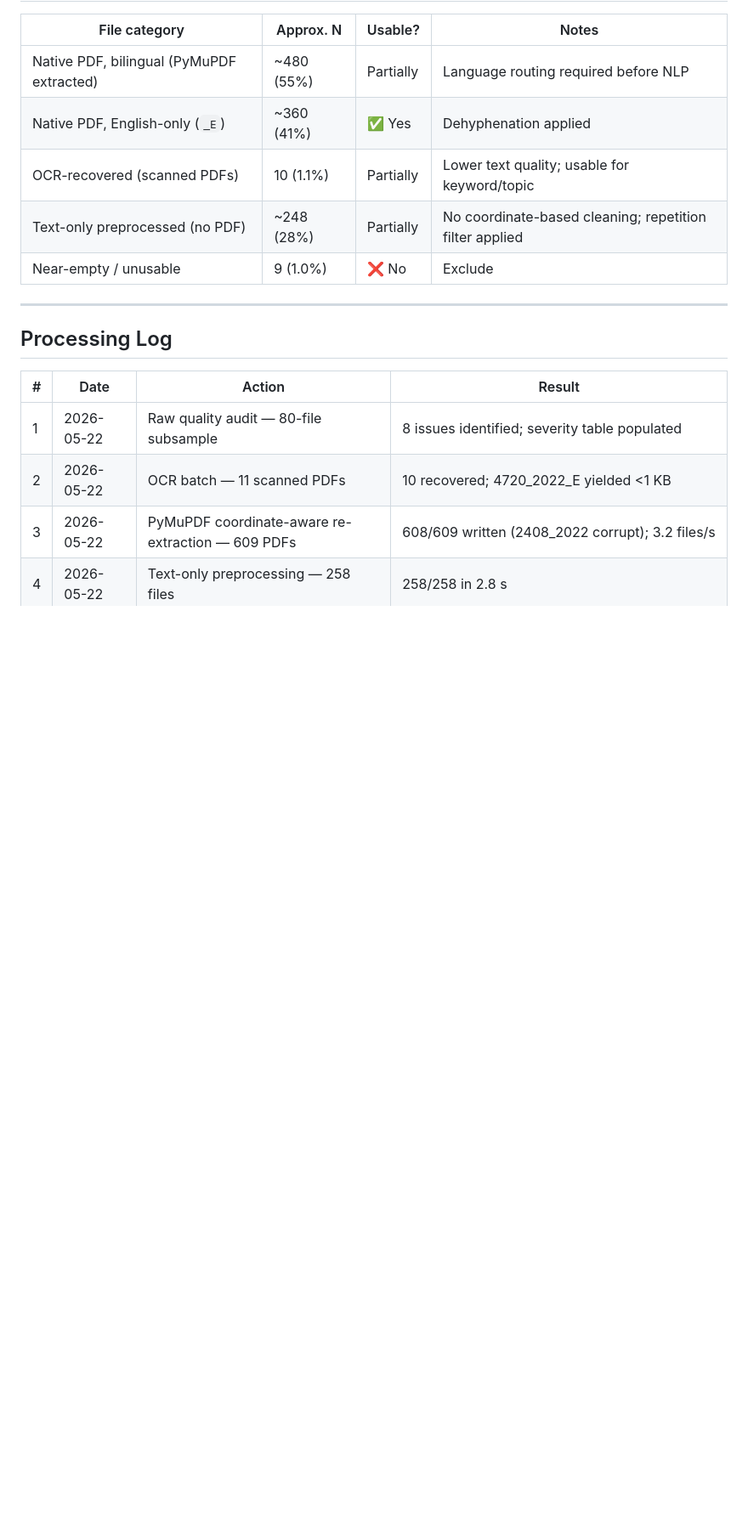
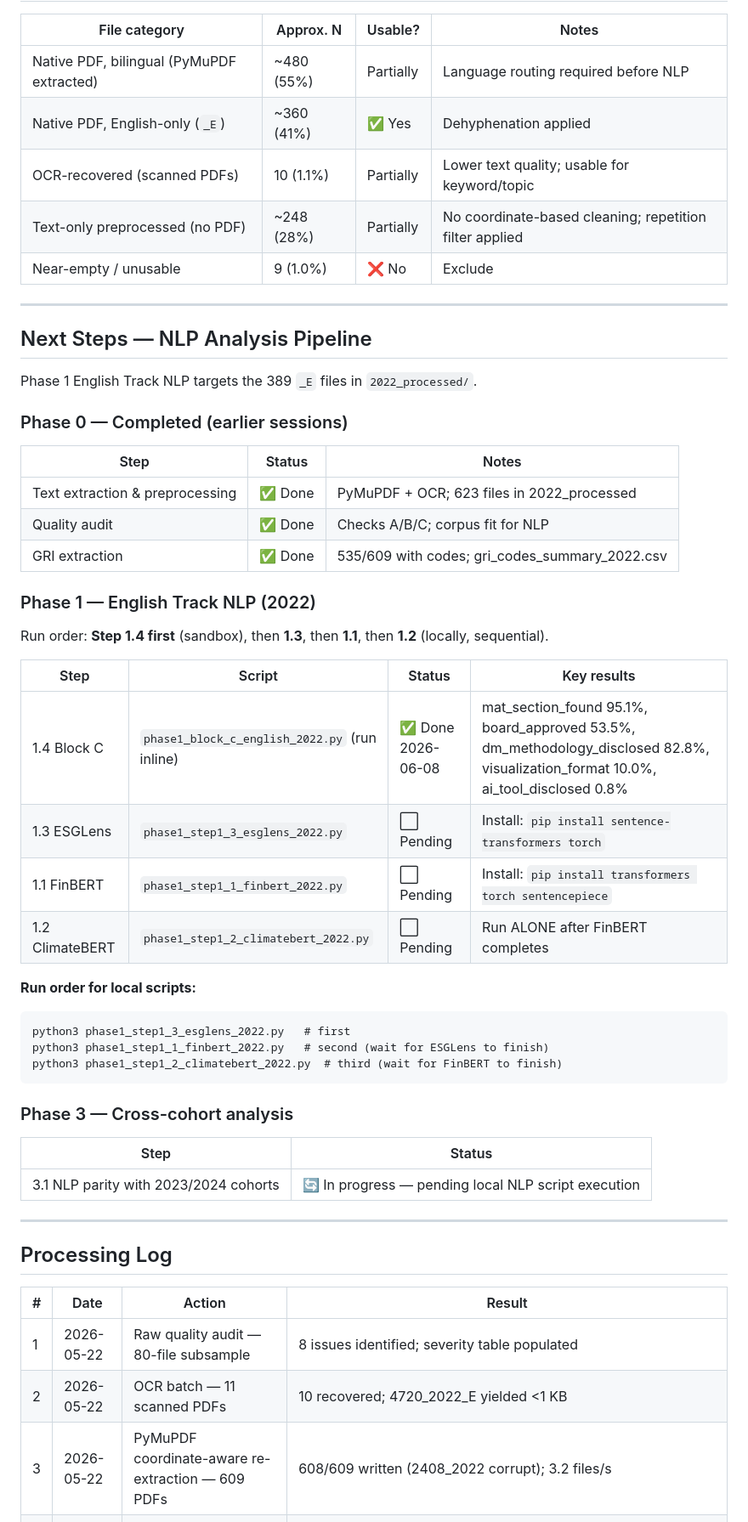
Before and after one commit to ReinierK2026/Research-2026, a Markdown page: data/audits/text_extraction_quality_audit_2022.md, the part around one of its changes. Shown at 85% size. Drawn GitHub-style; blank space fills up the shorter version.

Commit message:
data: sync research files [2026-06-08 20:42] — data/audits/text_extraction_quality_audit_2022.md

````diff
--- a/data/audits/text_extraction_quality_audit_2022.md
+++ b/data/audits/text_extraction_quality_audit_2022.md
@@ -278,6 +278,42 @@ Top GRI standards detected across the 2022 cohort (by code family): GRI 2 (unive
 
 ---
 
+## Next Steps — NLP Analysis Pipeline
+
+Phase 1 English Track NLP targets the 389 `_E` files in `2022_processed/`.
+
+### Phase 0 — Completed (earlier sessions)
+| Step | Status | Notes |
+|---|---|---|
+| Text extraction & preprocessing | ✅ Done | PyMuPDF + OCR; 623 files in 2022_processed |
+| Quality audit | ✅ Done | Checks A/B/C; corpus fit for NLP |
+| GRI extraction | ✅ Done | 535/609 with codes; gri_codes_summary_2022.csv |
+
+### Phase 1 — English Track NLP (2022)
+
+Run order: **Step 1.4 first** (sandbox), then **1.3**, then **1.1**, then **1.2** (locally, sequential).
+
+| Step | Script | Status | Key results |
+|---|---|---|---|
+| 1.4 Block C | `phase1_block_c_english_2022.py` (run inline) | ✅ Done 2026-06-08 | mat_section_found 95.1%, board_approved 53.5%, dm_methodology_disclosed 82.8%, visualization_format 10.0%, ai_tool_disclosed 0.8% |
+| 1.3 ESGLens | `phase1_step1_3_esglens_2022.py` | ⬜ Pending | Install: `pip install sentence-transformers torch` |
+| 1.1 FinBERT | `phase1_step1_1_finbert_2022.py` | ⬜ Pending | Install: `pip install transformers torch sentencepiece` |
+| 1.2 ClimateBERT | `phase1_step1_2_climatebert_2022.py` | ⬜ Pending | Run ALONE after FinBERT completes |
+
+**Run order for local scripts:**
+```
+python3 phase1_step1_3_esglens_2022.py   # first
+python3 phase1_step1_1_finbert_2022.py   # second (wait for ESGLens to finish)
+python3 phase1_step1_2_climatebert_2022.py  # third (wait for FinBERT to finish)
+```
+
+### Phase 3 — Cross-cohort analysis
+| Step | Status |
+|---|---|
+| 3.1 NLP parity with 2023/2024 cohorts | 🔄 In progress — pending local NLP script execution |
+
+---
+
 ## Processing Log
 
 | # | Date | Action | Result |
````
Also changed, not shown: other parts of data/audits/text_extraction_quality_audit_2022.md (+1 -0 lines).
